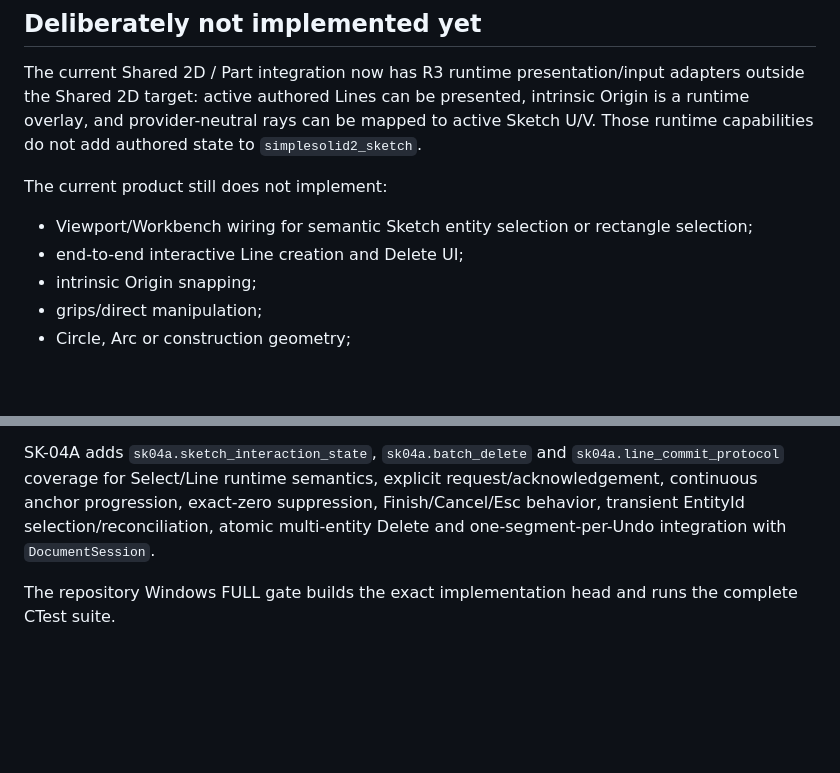
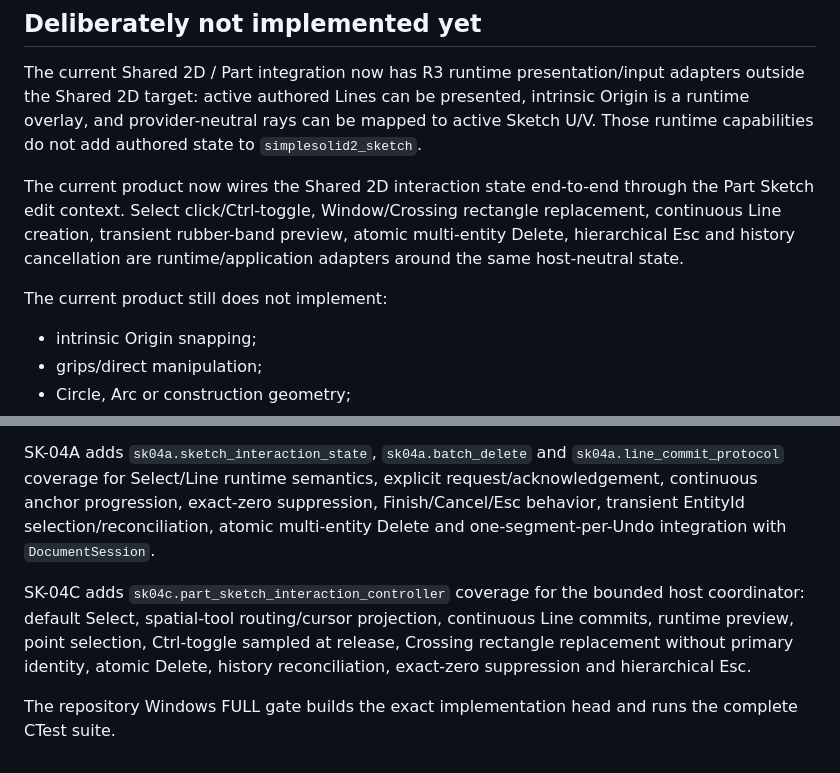
Before and after one commit to MechanicalCave/SimpleSolid2, a Markdown page: docs/internal/SHARED_2D.md, 2 parts joined by grey strips. Rendered like a GitHub page; blank space fills up the shorter version.

Commit message:
SK-04C: document Shared 2D interaction integration

```diff
--- a/docs/internal/SHARED_2D.md
+++ b/docs/internal/SHARED_2D.md
@@ -112,10 +112,10 @@ The same interaction state owns transient semantic Sketch selection as `EntityId
 
 The current Shared 2D / Part integration now has R3 runtime presentation/input adapters outside the Shared 2D target: active authored Lines can be presented, intrinsic Origin is a runtime overlay, and provider-neutral rays can be mapped to active Sketch U/V. Those runtime capabilities do not add authored state to `simplesolid2_sketch`.
 
+The current product now wires the Shared 2D interaction state end-to-end through the Part Sketch edit context. Select click/Ctrl-toggle, Window/Crossing rectangle replacement, continuous Line creation, transient rubber-band preview, atomic multi-entity Delete, hierarchical Esc and history cancellation are runtime/application adapters around the same host-neutral state.
+
 The current product still does not implement:
 
-- Viewport/Workbench wiring for semantic Sketch entity selection or rectangle selection;
-- end-to-end interactive Line creation and Delete UI;
 - intrinsic Origin snapping;
 - grips/direct manipulation;
 - Circle, Arc or construction geometry;
@@ -138,4 +138,6 @@ SK-03A adds `sk03a.viewer_sketch_contracts`, `sk03a.sketch_viewport_mapping`, `s
 
 SK-04A adds `sk04a.sketch_interaction_state`, `sk04a.batch_delete` and `sk04a.line_commit_protocol` coverage for Select/Line runtime semantics, explicit request/acknowledgement, continuous anchor progression, exact-zero suppression, Finish/Cancel/Esc behavior, transient EntityId selection/reconciliation, atomic multi-entity Delete and one-segment-per-Undo integration with `DocumentSession`.
 
+SK-04C adds `sk04c.part_sketch_interaction_controller` coverage for the bounded host coordinator: default Select, spatial-tool routing/cursor projection, continuous Line commits, runtime preview, point selection, Ctrl-toggle sampled at release, Crossing rectangle replacement without primary identity, atomic Delete, history reconciliation, exact-zero suppression and hierarchical Esc.
+
 The repository Windows FULL gate builds the exact implementation head and runs the complete CTest suite.
```
